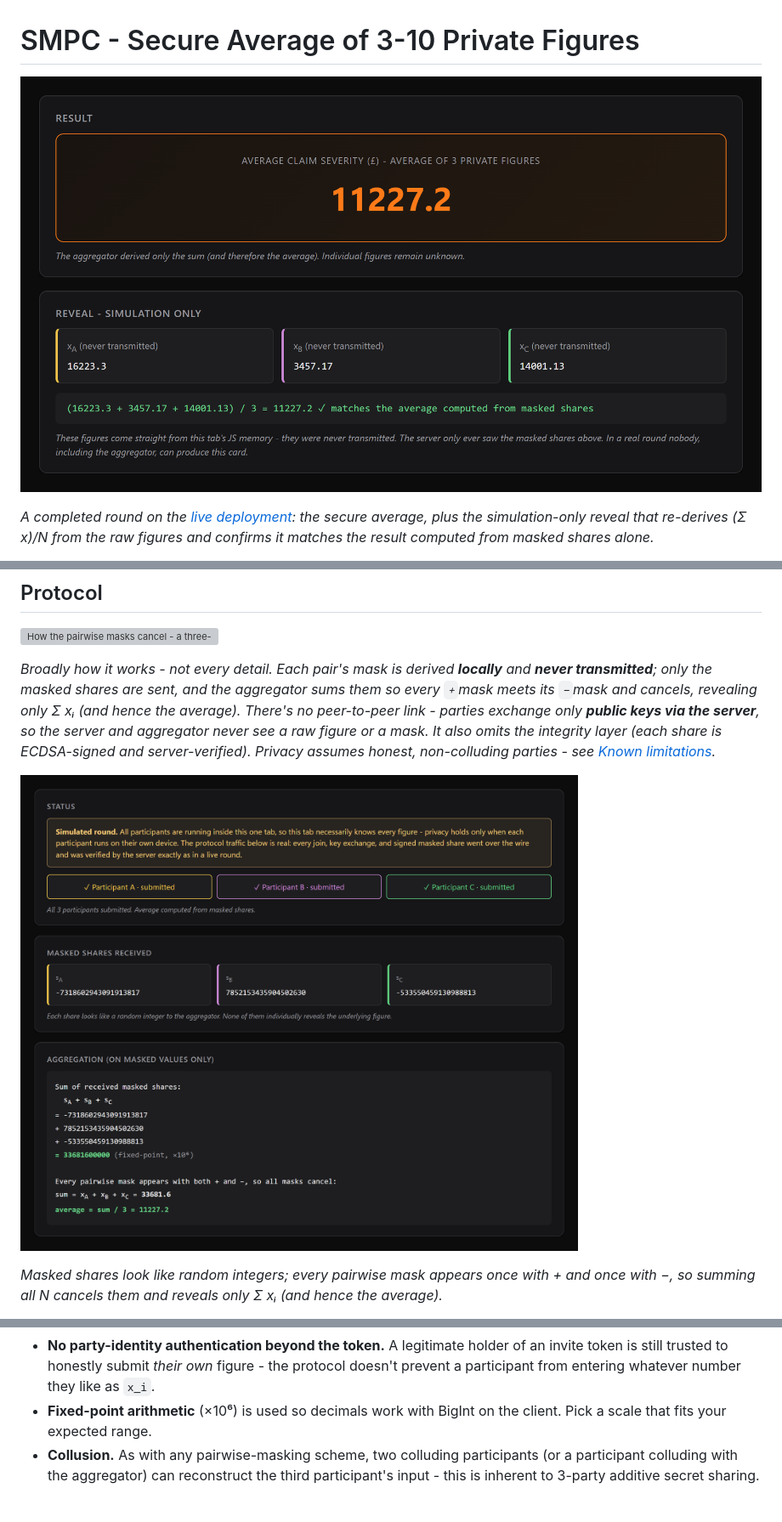
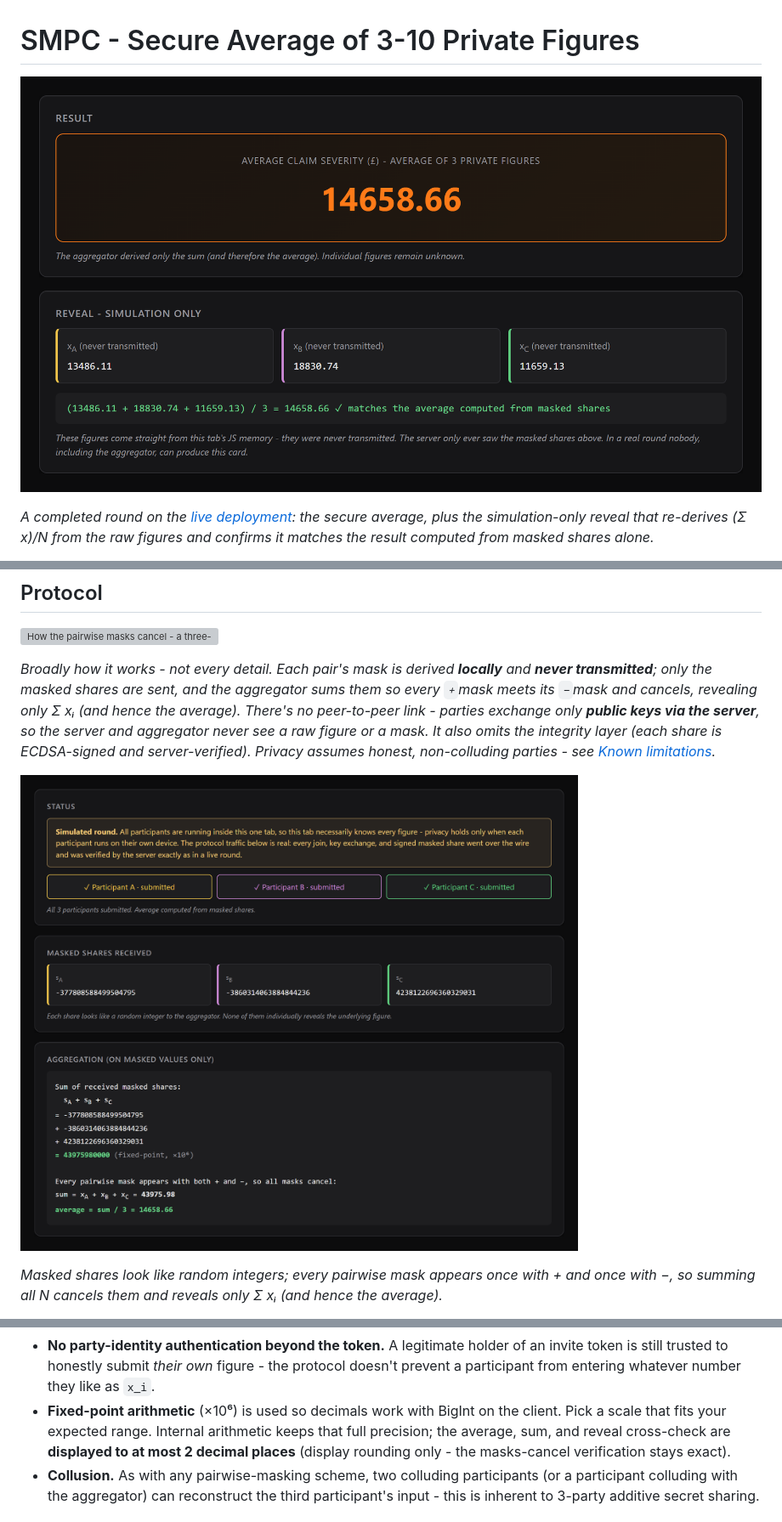
Before and after one commit to dylanil/SMPC, a Markdown page: README.md, 3 parts joined by grey strips. Shown at 85% size. Rendered like a GitHub page; pictures changed too: docs/assets/screenshot2.png, docs/assets/screenshot3.png; grey boxes are pictures that could not be loaded.

Commit message:
feat(ui): display averages/sums to at most 2 decimal places
Rename the single-sourced formatter fmt6 -> fmt2 (toFixed(2), strip trailing
zeros, never -0) so the result card, aggregation breakdown, reveal cross-check,
and party verify avg all show <=2 dp (e.g. 18835.6033 -> 18835.6). Display only:
the wire stays exact at the 1e6 fixed-point SCALE, so mask cancellation, the
match verification, and the pinned test vectors are unchanged. Documented the
display-vs-internal split in CLAUDE.md + README; regenerated the screenshots
(they showed 6-dp averages).

Co-Authored-By: Claude Opus 4.8 <noreply@anthropic.com>

```diff
--- a/README.md
+++ b/README.md
@@ -266,7 +266,7 @@ This is an educational demo, not production-grade:
 - **Honest limitation: signed shares do NOT close the impersonation race.** vks are generated per-session in the browser. An attacker who intercepts an invite and races the legitimate participant to `/api/join` registers their own vk; subsequent signatures verify cleanly. Closing this gap requires a long-term per-participant key registry (or two-channel delivery, or federated identity) that binds vk to participant identity *before* the session begins. Not implemented here.
 - **Unbounded share magnitude.** `/api/share` accepts any decimal string - nothing caps the number. A malicious or buggy participant can drag the average by submitting a huge value. Signatures don't help: they only prove who submitted, not what was reasonable.
 - **No party-identity authentication beyond the token.** A legitimate holder of an invite token is still trusted to honestly submit *their own* figure - the protocol doesn't prevent a participant from entering whatever number they like as `x_i`.
-- **Fixed-point arithmetic** (×10⁶) is used so decimals work with BigInt on the client. Pick a scale that fits your expected range.
+- **Fixed-point arithmetic** (×10⁶) is used so decimals work with BigInt on the client. Pick a scale that fits your expected range. Internal arithmetic keeps that full precision; the average, sum, and reveal cross-check are **displayed to at most 2 decimal places** (display rounding only - the masks-cancel verification stays exact).
 - **Collusion.** As with any pairwise-masking scheme, two colluding participants (or a participant colluding with the aggregator) can reconstruct the third participant's input - this is inherent to 3-party additive secret sharing.
 
 ## Privacy
```
Also changed, not shown: docs/assets/screenshot1.png, 3 other files.
